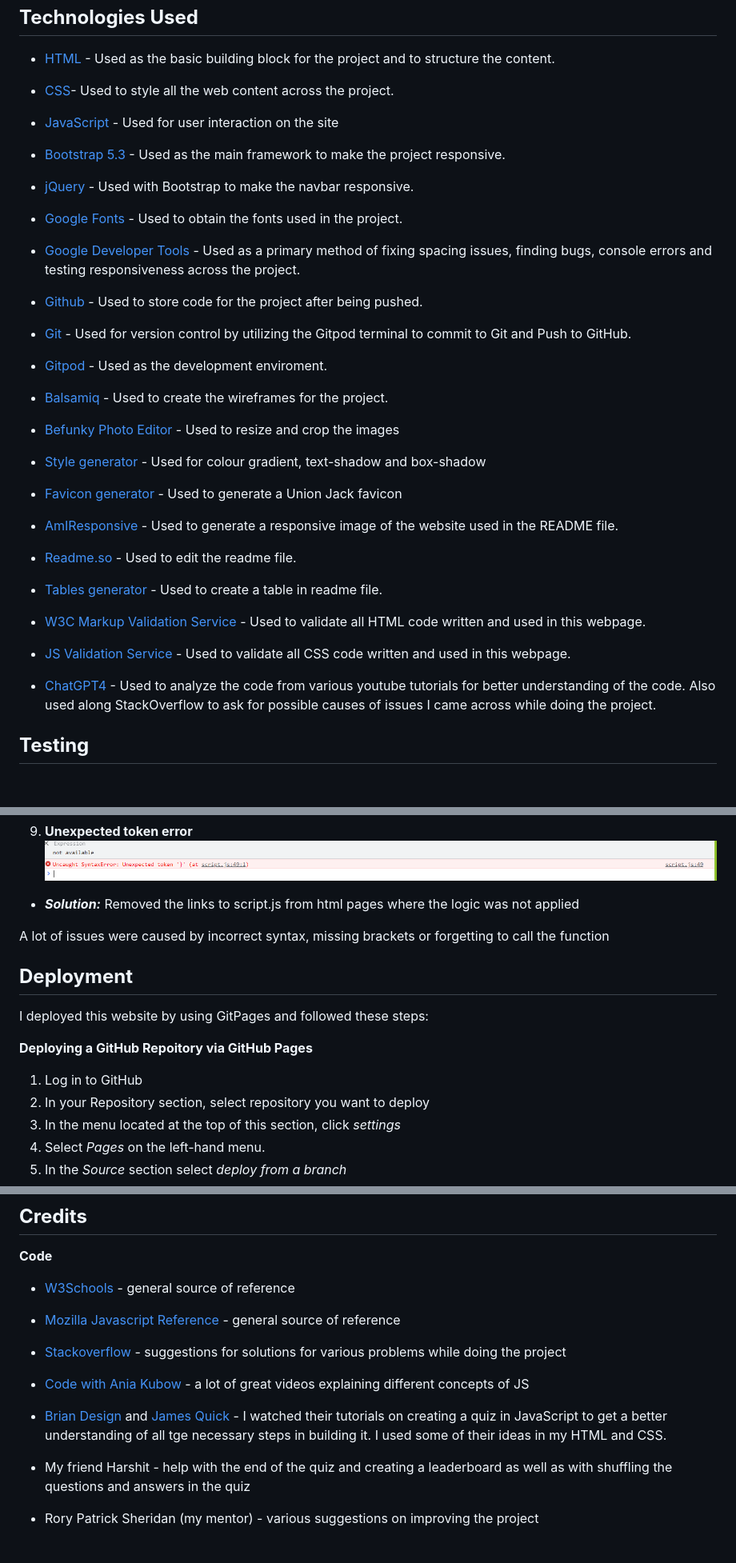
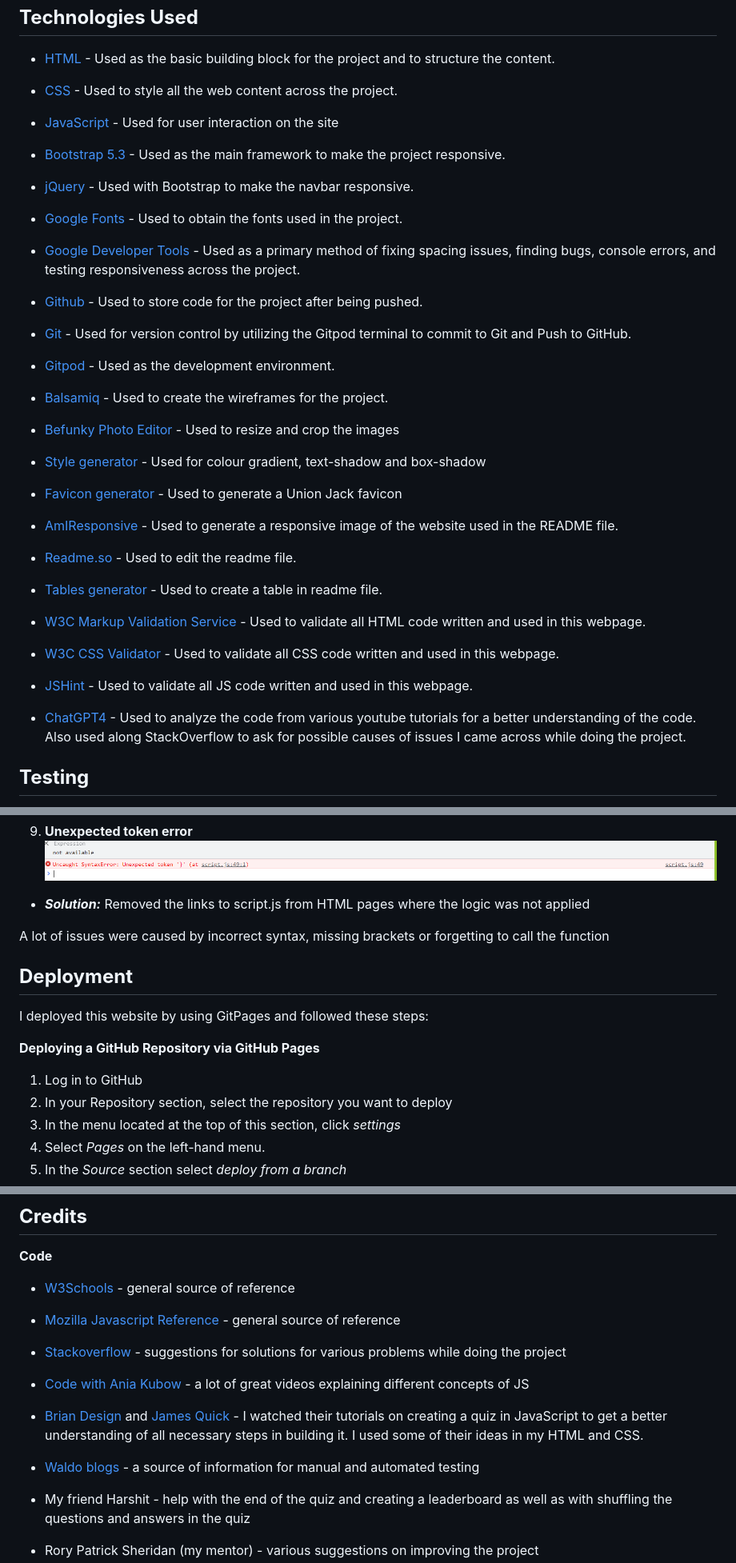
Before and after one commit to AgyLuczak/INFORMAL-ENGLISH-QUIZ, a Markdown page: README.md, 3 parts joined by grey strips. Shown: that part at 80% size. GitHub-like rendering; blank space fills up the shorter version.

```diff
--- a/README.md
+++ b/README.md
@@ -155,7 +156,7 @@ I wanted all the colours to go together nicely, but also offer enough variety so
 
 - [HTML](https://developer.mozilla.org/en-US/docs/Web/HTML) - Used as the basic building block for the project and to structure the content.
 
-- [CSS](https://developer.mozilla.org/en-US/docs/Learn/Getting_started_with_the_web/CSS_basics)- Used to style all the web content across the project.
+- [CSS](https://developer.mozilla.org/en-US/docs/Learn/Getting_started_with_the_web/CSS_basics) - Used to style all the web content across the project.
 
 - [JavaScript](https://www.javascript.com/) - Used for user interaction on the site
 
@@ -165,13 +166,13 @@ I wanted all the colours to go together nicely, but also offer enough variety so
 
 - [Google Fonts](https://fonts.google.com/) - Used to obtain the fonts used in the project.
 
-- [Google Developer Tools](https://developers.google.com/web/tools/chrome-devtools) - Used as a primary method of fixing spacing issues, finding bugs, console errors and testing responsiveness across the project.
+- [Google Developer Tools](https://developers.google.com/web/tools/chrome-devtools) - Used as a primary method of fixing spacing issues, finding bugs, console errors, and testing responsiveness across the project.
 
 - [Github](https://github.com/) - Used to store code for the project after being pushed.
 
 - [Git](https://git-scm.com/) - Used for version control by utilizing the Gitpod terminal to commit to Git and Push to GitHub.
 
-- [Gitpod](https://www.gitpod.io/) - Used as the development enviroment.
+- [Gitpod](https://www.gitpod.io/) - Used as the development environment.
 
 - [Balsamiq](https://balsamiq.com/) - Used to create the wireframes for the project.
 
@@ -185,13 +186,15 @@ I wanted all the colours to go together nicely, but also offer enough variety so
 
 - [Readme.so](https://readme.so) - Used to edit the readme file.
 
--  [Tables generator](https://www.tablesgenerator.com/) - Used to create a table in readme file.
+- [Tables generator](https://www.tablesgenerator.com/) - Used to create a table in readme file.
 
 - [W3C Markup Validation Service](https://validator.w3.org/) - Used to validate all HTML code written and used in this webpage.
 
-- [JS Validation Service](https://https://jshint.com/) - Used to validate all CSS code written and used in this webpage.
+- [W3C CSS Validator](https://jigsaw.w3.org/css-validator/) - Used to validate all CSS code written and used in this webpage.
 
-- [ChatGPT4](https://chat.openai.com/) - Used to analyze the code from various youtube tutorials for better understanding of the code. Also used along StackOverflow to ask for possible causes of issues I came across while doing the project.
+- [JSHint](https://https://jshint.com/) - Used to validate all JS code written and used in this webpage.
+
+- [ChatGPT4](https://chat.openai.com/) - Used to analyze the code from various youtube tutorials for a better understanding of the code. Also used along StackOverflow to ask for possible causes of issues I came across while doing the project.
 
 </br>
 
@@ -417,7 +420,7 @@ Here are the results:
 9. **Unexpected token error**
 ![unexpected token issue](./docs/unexpected_token.png)
 
-- ***Solution:*** Removed the links to script.js from html pages where the logic was not applied
+- ***Solution:*** Removed the links to script.js from HTML pages where the logic was not applied
 
 A lot of issues were caused by incorrect syntax, missing brackets or forgetting to call the function
 
@@ -429,12 +432,12 @@ I deployed this website by using GitPages and followed these steps:
 
 </br>
 
-**Deploying a GitHub Repoitory via GitHub Pages**
+**Deploying a GitHub Repository via GitHub Pages**
 
 </br>
 
 1. Log in to GitHub
-2. In your Repository section, select repository you want to deploy
+2. In your Repository section, select the repository you want to deploy
 3. In the menu located at the top of this section, click *settings*
 4. Select *Pages* on the left-hand menu.
 5. In the *Source* section select *deploy from a branch*
@@ -476,15 +479,15 @@ If you want to download a local version of the repository, you can clone it.
 
 - [W3Schools](https://www.w3schools.com/) - general source of reference
 
-
 - [Mozilla Javascript Reference](https://developer.mozilla.org/) - general source of reference
-
 
 - [Stackoverflow](https://stackoverflow.com/) - suggestions for solutions for various problems while doing the project
 
 - [Code with Ania Kubow](https://www.youtube.com/@AniaKubow) - a lot of great videos explaining different concepts of JS
 
-- [Brian Design](https://www.youtube.com/@briandesign) and [James Quick](https://www.youtube.com/@JamesQQuick) - I watched their tutorials on creating a quiz in JavaScript to get a better understanding of all tge necessary steps in building it. I used some of their ideas in my HTML and CSS.
+- [Brian Design](https://www.youtube.com/@briandesign) and [James Quick](https://www.youtube.com/@JamesQQuick) - I watched their tutorials on creating a quiz in JavaScript to get a better understanding of all necessary steps in building it. I used some of their ideas in my HTML and CSS.
+
+- [Waldo blogs](https://www.waldo.com/) - a source of information for manual and automated testing
 
  - My friend Harshit - help with the end of the quiz and creating a leaderboard as well as with shuffling the questions and answers in the quiz
 
```
Also changed, not shown: other parts of README.md (+14 -13 lines).
